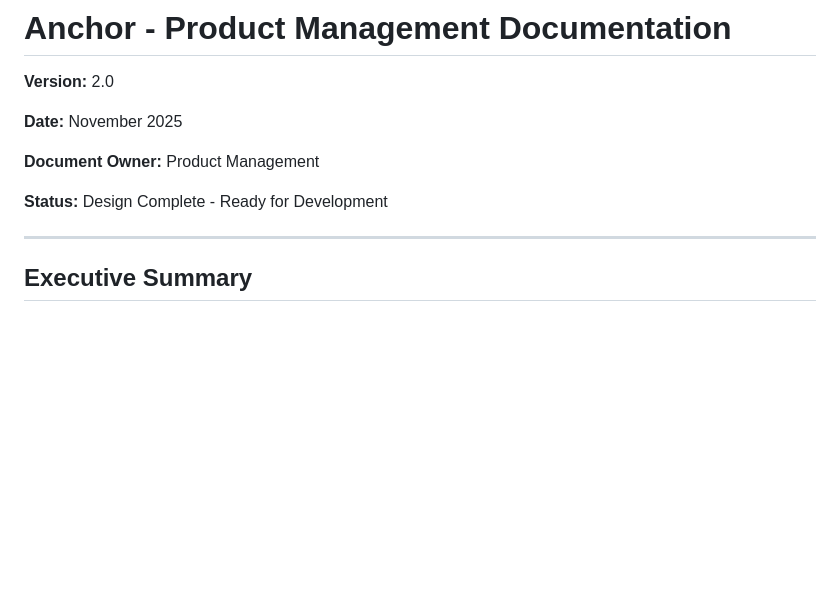
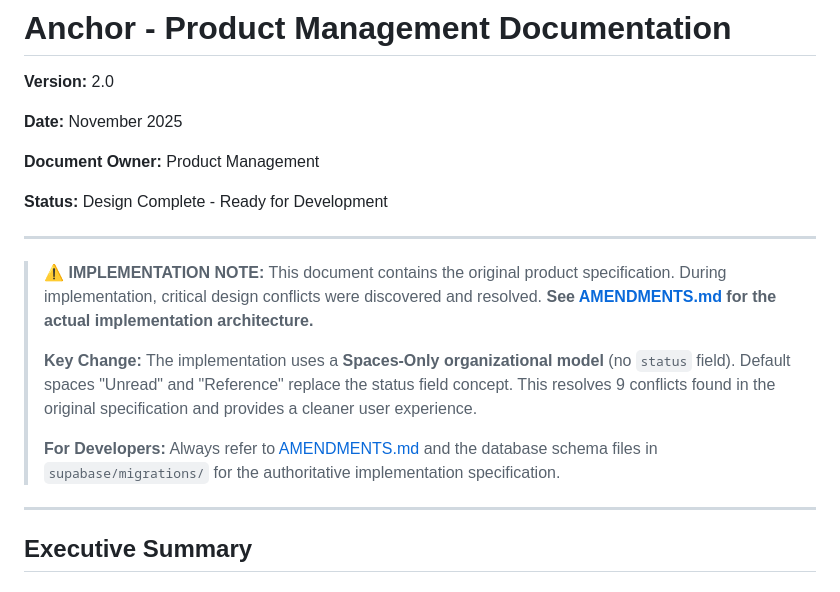
Before and after one commit to amjed-fadul/anchor-app, a Markdown page: PRD/Anchor - Product Management Documentation.md, the part around the change. Rendered like a GitHub page; blank space fills up the shorter version.

Commit message:
docs: add implementation note to PRD pointing to amendments

```diff
--- a/PRD/Anchor - Product Management Documentation.md
+++ b/PRD/Anchor - Product Management Documentation.md
@@ -7,6 +7,14 @@
 **Document Owner:** Product Management
 
 **Status:** Design Complete - Ready for Development
+
+---
+
+> ⚠️ **IMPLEMENTATION NOTE:** This document contains the original product specification. During implementation, critical design conflicts were discovered and resolved. **See [AMENDMENTS.md](./AMENDMENTS.md) for the actual implementation architecture.**
+>
+> **Key Change:** The implementation uses a **Spaces-Only organizational model** (no `status` field). Default spaces "Unread" and "Reference" replace the status field concept. This resolves 9 conflicts found in the original specification and provides a cleaner user experience.
+>
+> **For Developers:** Always refer to [AMENDMENTS.md](./AMENDMENTS.md) and the database schema files in `supabase/migrations/` for the authoritative implementation specification.
 
 ---
 
```
